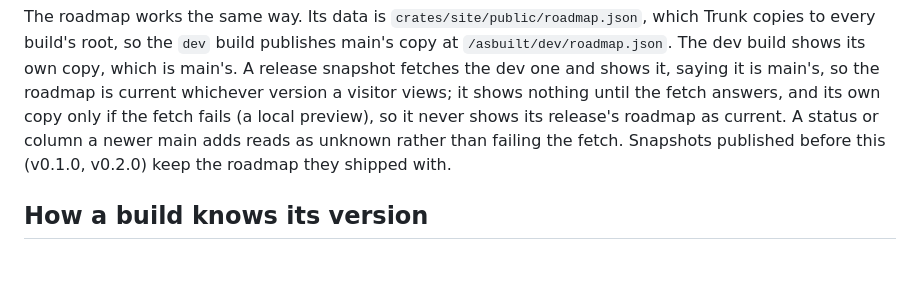
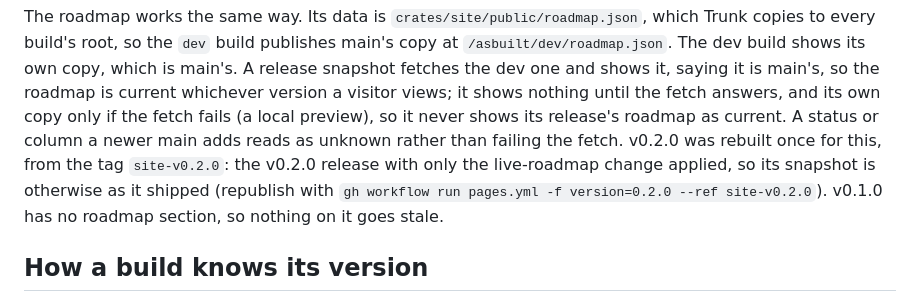
Before and after one commit to padamson/asbuilt, a Markdown page: docs/versioned-site.md, the part around the change. GitHub-like rendering; blank space fills up the shorter version.

Commit message:
Record the v0.2.0 snapshot's rebuild for the live roadmap
docs/versioned-site.md calls snapshots immutable, so it now says v0.2.0
was rebuilt once, from the tag site-v0.2.0 (the release with only the
live-roadmap change), and how to republish it; v0.1.0 has no roadmap to
go stale.

Co-Authored-By: Claude Opus 5.5 <noreply@anthropic.com>

```diff
--- a/docs/versioned-site.md
+++ b/docs/versioned-site.md
@@ -37,8 +37,10 @@ main's, so the roadmap is current whichever version a visitor views; it shows
 nothing until the fetch answers, and its own copy only if the fetch fails (a
 local preview), so it never shows its release's roadmap as current. A status or
 column a newer main adds reads as unknown rather than failing the fetch.
-Snapshots published before this (v0.1.0, v0.2.0) keep the roadmap they shipped
-with.
+v0.2.0 was rebuilt once for this, from the tag `site-v0.2.0`: the v0.2.0
+release with only the live-roadmap change applied, so its snapshot is otherwise
+as it shipped (republish with `gh workflow run pages.yml -f version=0.2.0 --ref
+site-v0.2.0`). v0.1.0 has no roadmap section, so nothing on it goes stale.
 
 ## How a build knows its version
 
```
Also changed, not shown: CHANGELOG.md (+1 -1 lines).
